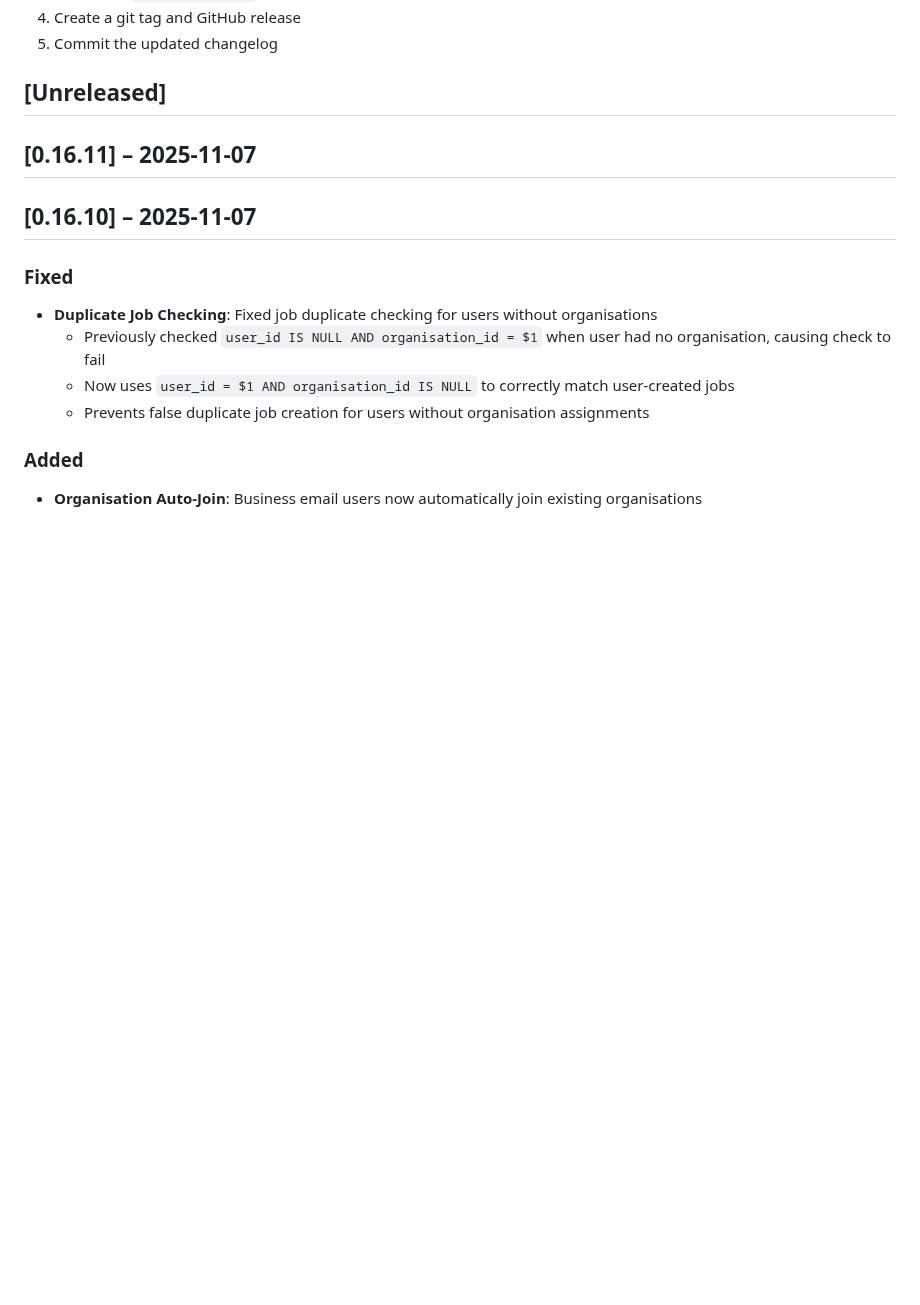
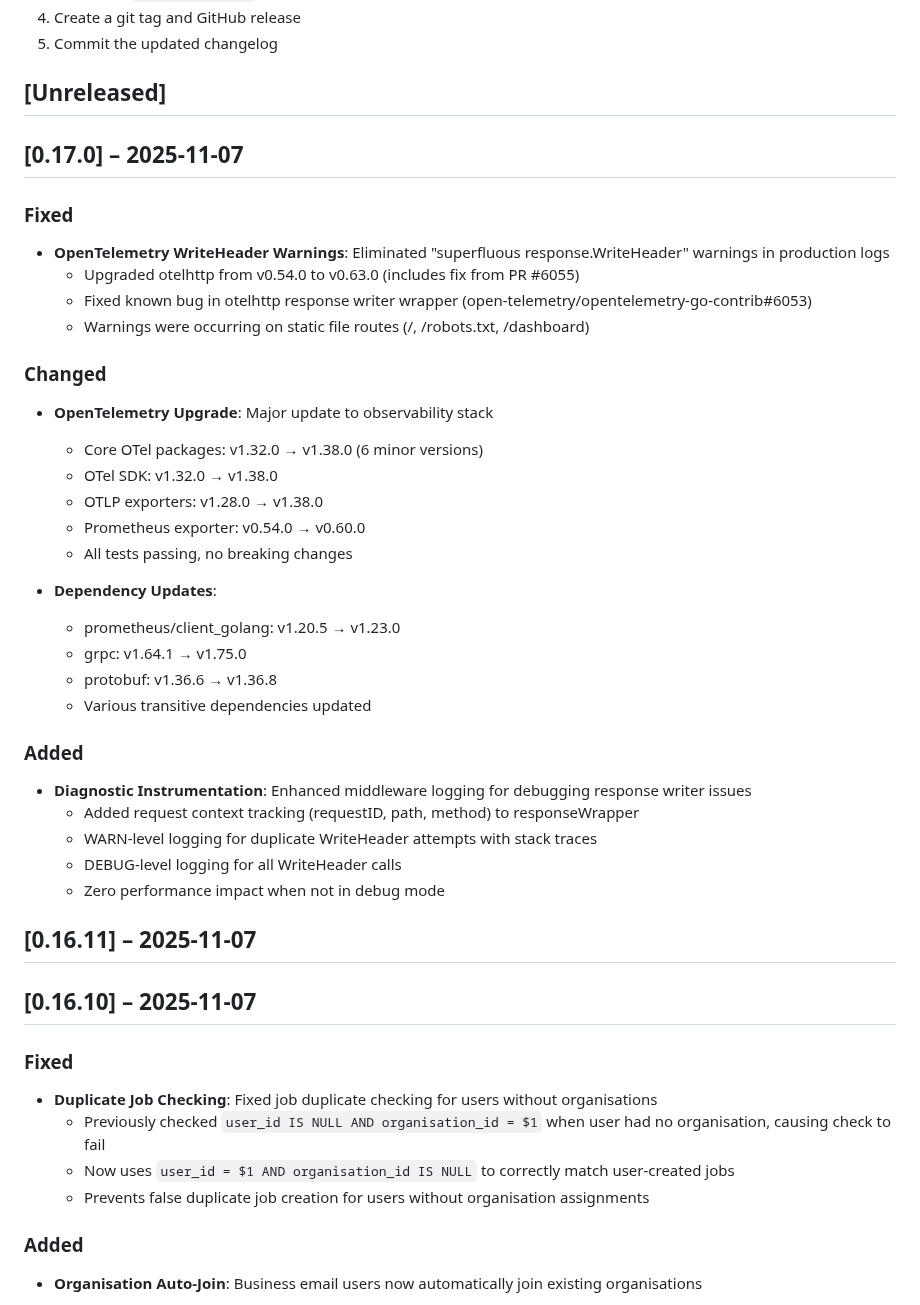
Before and after one commit to Harvey-AU/blue-banded-bee, a Markdown page: CHANGELOG.md, the part around the change. Drawn GitHub-style; blank space fills up the shorter version.

Commit message:
Upgrade OpenTelemetry to fix warnings

```diff
--- a/CHANGELOG.md
+++ b/CHANGELOG.md
@@ -28,6 +28,41 @@ On merge, CI will:
 5. Commit the updated changelog
 
 ## [Unreleased]
+
+## [0.17.0] – 2025-11-07
+
+### Fixed
+
+- **OpenTelemetry WriteHeader Warnings**: Eliminated "superfluous
+  response.WriteHeader" warnings in production logs
+  - Upgraded otelhttp from v0.54.0 to v0.63.0 (includes fix from PR #6055)
+  - Fixed known bug in otelhttp response writer wrapper
+    (open-telemetry/opentelemetry-go-contrib#6053)
+  - Warnings were occurring on static file routes (/, /robots.txt, /dashboard)
+
+### Changed
+
+- **OpenTelemetry Upgrade**: Major update to observability stack
+  - Core OTel packages: v1.32.0 → v1.38.0 (6 minor versions)
+  - OTel SDK: v1.32.0 → v1.38.0
+  - OTLP exporters: v1.28.0 → v1.38.0
+  - Prometheus exporter: v0.54.0 → v0.60.0
+  - All tests passing, no breaking changes
+
+- **Dependency Updates**:
+  - prometheus/client_golang: v1.20.5 → v1.23.0
+  - grpc: v1.64.1 → v1.75.0
+  - protobuf: v1.36.6 → v1.36.8
+  - Various transitive dependencies updated
+
+### Added
+
+- **Diagnostic Instrumentation**: Enhanced middleware logging for debugging
+  response writer issues
+  - Added request context tracking (requestID, path, method) to responseWrapper
+  - WARN-level logging for duplicate WriteHeader attempts with stack traces
+  - DEBUG-level logging for all WriteHeader calls
+  - Zero performance impact when not in debug mode
 
 ## [0.16.11] – 2025-11-07
 
```
